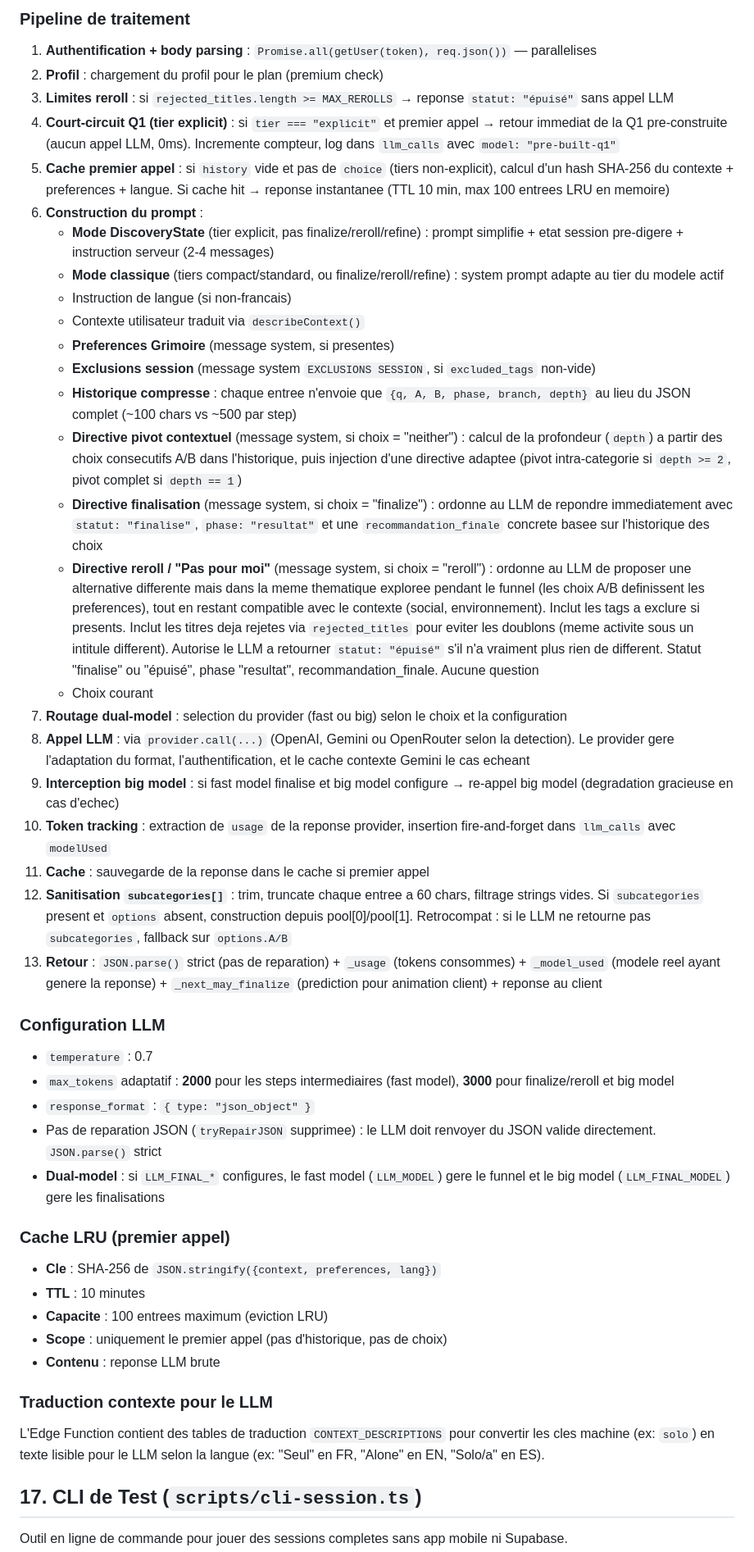
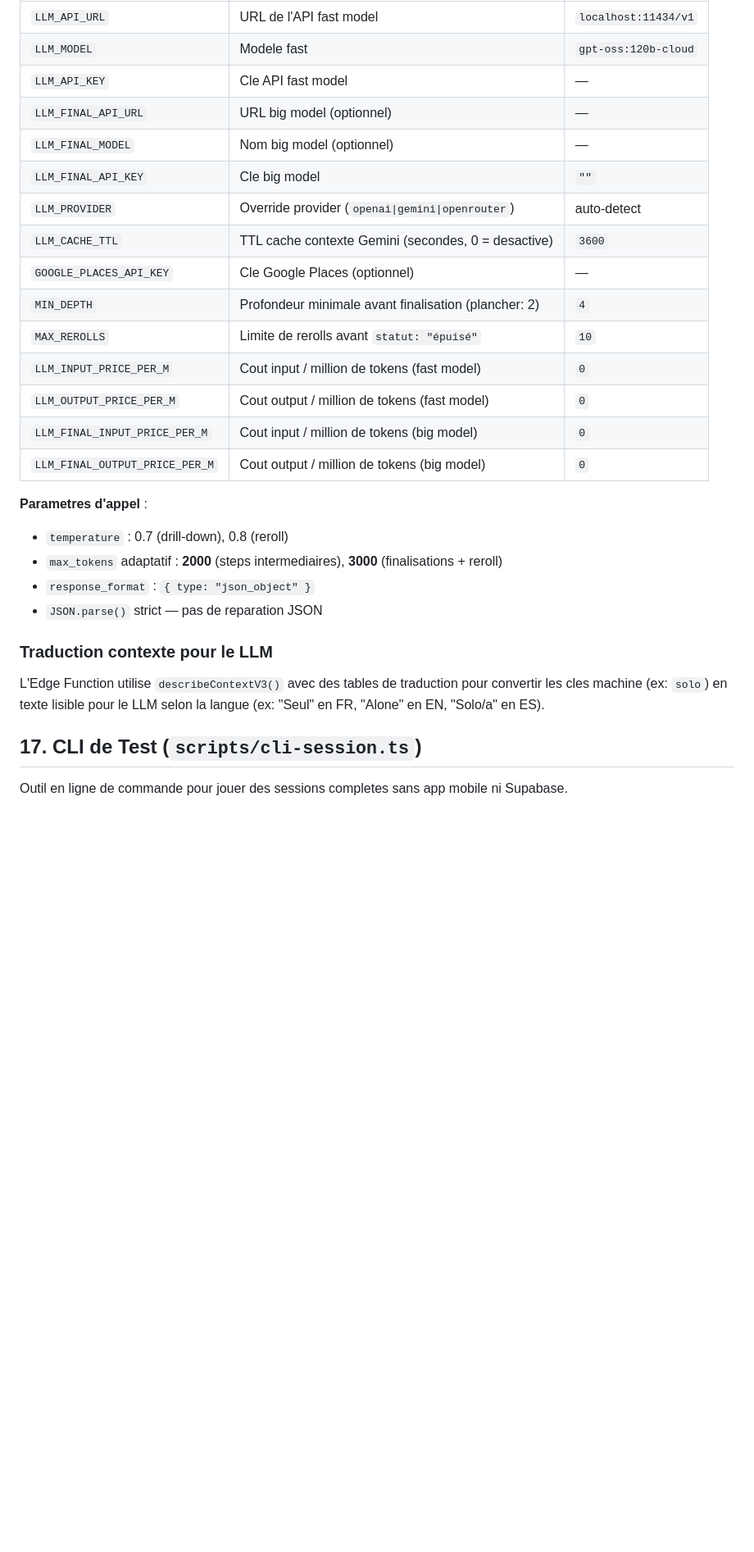
Before and after one commit to alexandre-langlais/mogogo, a Markdown page: specs.md, the part around one of its changes. Shown at 82% size. Rendered like a GitHub page; blank space fills up the shorter version.

```diff
--- a/specs.md
+++ b/specs.md
@@ -1025,45 +1195,27 @@ Chaque variante sociale a un pool de 4 `mogogo_message` pioches aleatoirement (F
-### Pipeline de traitement
-1. **Authentification + body parsing** : `Promise.all(getUser(token), req.json())` — parallelises
-2. **Profil** : chargement du profil pour le plan (premium check)
-3. **Limites reroll** : si `rejected_titles.length >= MAX_REROLLS` → reponse `statut: "épuisé"` sans appel LLM
-4. **Court-circuit Q1 (tier explicit)** : si `tier === "explicit"` et premier appel → retour immediat de la Q1 pre-construite (aucun appel LLM, 0ms). Incremente compteur, log dans `llm_calls` avec `model: "pre-built-q1"`
-5. **Cache premier appel** : si `history` vide et pas de `choice` (tiers non-explicit), calcul d'un hash SHA-256 du contexte + preferences + langue. Si cache hit → reponse instantanee (TTL 10 min, max 100 entrees LRU en memoire)
-6. **Construction du prompt** :
-   - **Mode DiscoveryState** (tier explicit, pas finalize/reroll/refine) : prompt simplifie + etat session pre-digere + instruction serveur (2-4 messages)
-   - **Mode classique** (tiers compact/standard, ou finalize/reroll/refine) : system prompt adapte au tier du modele actif
-   - Instruction de langue (si non-francais)
-   - Contexte utilisateur traduit via `describeContext()`
-   - **Preferences Grimoire** (message system, si presentes)
-   - **Exclusions session** (message system `EXCLUSIONS SESSION`, si `excluded_tags` non-vide)
-   - **Historique compresse** : chaque entree n'envoie que `{q, A, B, phase, branch, depth}` au lieu du JSON complet (~100 chars vs ~500 par step)
-   - **Directive pivot contextuel** (message system, si choix = "neither") : calcul de la profondeur (`depth`) a partir des choix consecutifs A/B dans l'historique, puis injection d'une directive adaptee (pivot intra-categorie si `depth >= 2`, pivot complet si `depth == 1`)
-   - **Directive finalisation** (message system, si choix = "finalize") : ordonne au LLM de repondre immediatement avec `statut: "finalise"`, `phase: "resultat"` et une `recommandation_finale` concrete basee sur l'historique des choix
-   - **Directive reroll / "Pas pour moi"** (message system, si choix = "reroll") : ordonne au LLM de proposer une alternative differente mais dans la meme thematique exploree pendant le funnel (les choix A/B definissent les preferences), tout en restant compatible avec le contexte (social, environnement). Inclut les tags a exclure si presents. Inclut les titres deja rejetes via `rejected_titles` pour eviter les doublons (meme activite sous un intitule different). Autorise le LLM a retourner `statut: "épuisé"` s'il n'a vraiment plus rien de different. Statut "finalise" ou "épuisé", phase "resultat", recommandation_finale. Aucune question
-   - Choix courant
-7. **Routage dual-model** : selection du provider (fast ou big) selon le choix et la configuration
-8. **Appel LLM** : via `provider.call(...)` (OpenAI, Gemini ou OpenRouter selon la detection). Le provider gere l'adaptation du format, l'authentification, et le cache contexte Gemini le cas echeant
-9. **Interception big model** : si fast model finalise et big model configure → re-appel big model (degradation gracieuse en cas d'echec)
-10. **Token tracking** : extraction de `usage` de la reponse provider, insertion fire-and-forget dans `llm_calls` avec `modelUsed`
-12. **Cache** : sauvegarde de la reponse dans le cache si premier appel
-13. **Sanitisation `subcategories[]`** : trim, truncate chaque entree a 60 chars, filtrage strings vides. Si `subcategories` present et `options` absent, construction depuis pool[0]/pool[1]. Retrocompat : si le LLM ne retourne pas `subcategories`, fallback sur `options.A/B`
-14. **Retour** : `JSON.parse()` strict (pas de reparation) + `_usage` (tokens consommes) + `_model_used` (modele reel ayant genere la reponse) + `_next_may_finalize` (prediction pour animation client) + reponse au client
-
-### Configuration LLM
-- `temperature` : 0.7
-- `max_tokens` adaptatif : **2000** pour les steps intermediaires (fast model), **3000** pour finalize/reroll et big model
+| `LLM_API_URL` | URL de l'API fast model | `localhost:11434/v1` |
+| `LLM_MODEL` | Modele fast | `gpt-oss:120b-cloud` |
+| `LLM_API_KEY` | Cle API fast model | — |
+| `LLM_FINAL_API_URL` | URL big model (optionnel) | — |
+| `LLM_FINAL_MODEL` | Nom big model (optionnel) | — |
+| `LLM_FINAL_API_KEY` | Cle big model | `""` |
+| `LLM_PROVIDER` | Override provider (`openai\|gemini\|openrouter`) | auto-detect |
+| `LLM_CACHE_TTL` | TTL cache contexte Gemini (secondes, 0 = desactive) | `3600` |
+| `GOOGLE_PLACES_API_KEY` | Cle Google Places (optionnel) | — |
+| `MIN_DEPTH` | Profondeur minimale avant finalisation (plancher: 2) | `4` |
+| `MAX_REROLLS` | Limite de rerolls avant `statut: "épuisé"` | `10` |
+| `LLM_INPUT_PRICE_PER_M` | Cout input / million de tokens (fast model) | `0` |
+| `LLM_OUTPUT_PRICE_PER_M` | Cout output / million de tokens (fast model) | `0` |
+| `LLM_FINAL_INPUT_PRICE_PER_M` | Cout input / million de tokens (big model) | `0` |
+| `LLM_FINAL_OUTPUT_PRICE_PER_M` | Cout output / million de tokens (big model) | `0` |
+
+**Parametres d'appel** :
+- `temperature` : 0.7 (drill-down), 0.8 (reroll)
+- `max_tokens` adaptatif : **2000** (steps intermediaires), **3000** (finalisations + reroll)
 - `response_format` : `{ type: "json_object" }`
-- Pas de reparation JSON (`tryRepairJSON` supprimee) : le LLM doit renvoyer du JSON valide directement. `JSON.parse()` strict
-- **Dual-model** : si `LLM_FINAL_*` configures, le fast model (`LLM_MODEL`) gere le funnel et le big model (`LLM_FINAL_MODEL`) gere les finalisations
-
-### Cache LRU (premier appel)
-- **Cle** : SHA-256 de `JSON.stringify({context, preferences, lang})`
-- **TTL** : 10 minutes
-- **Capacite** : 100 entrees maximum (eviction LRU)
-- **Scope** : uniquement le premier appel (pas d'historique, pas de choix)
-- **Contenu** : reponse LLM brute
+- `JSON.parse()` strict — pas de reparation JSON
 
 ### Traduction contexte pour le LLM
-L'Edge Function contient des tables de traduction `CONTEXT_DESCRIPTIONS` pour convertir les cles machine (ex: `solo`) en texte lisible pour le LLM selon la langue (ex: "Seul" en FR, "Alone" en EN, "Solo/a" en ES).
+L'Edge Function utilise `describeContextV3()` avec des tables de traduction pour convertir les cles machine (ex: `solo`) en texte lisible pour le LLM selon la langue (ex: "Seul" en FR, "Alone" en EN, "Solo/a" en ES).
 
 ## 17. CLI de Test (`scripts/cli-session.ts`)
 
```
Also changed, not shown: other parts of specs.md (+262 -92 lines).
